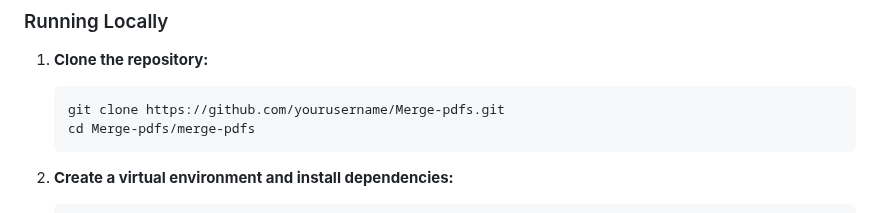
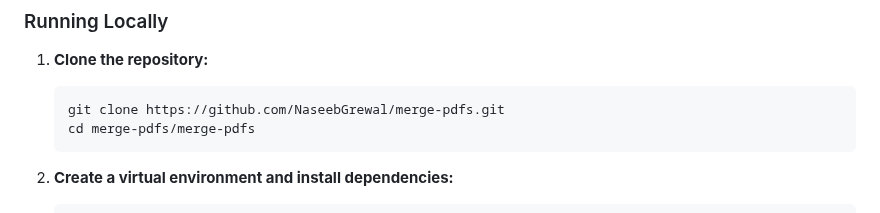
Before and after one commit to NaseebGrewal/merge-pdfs, a Markdown page: README.md, the part around the change. Drawn GitHub-style.

````diff
--- a/README.md
+++ b/README.md
@@ -22,8 +22,8 @@ This project allows users to upload several PDF files through a web interface, m
 
 1. **Clone the repository:**
     ```sh
-    git clone https://github.com/yourusername/Merge-pdfs.git
-    cd Merge-pdfs/merge-pdfs
+    git clone https://github.com/NaseebGrewal/merge-pdfs.git
+    cd merge-pdfs/merge-pdfs
     ```
 
 2. **Create a virtual environment and install dependencies:**
````
